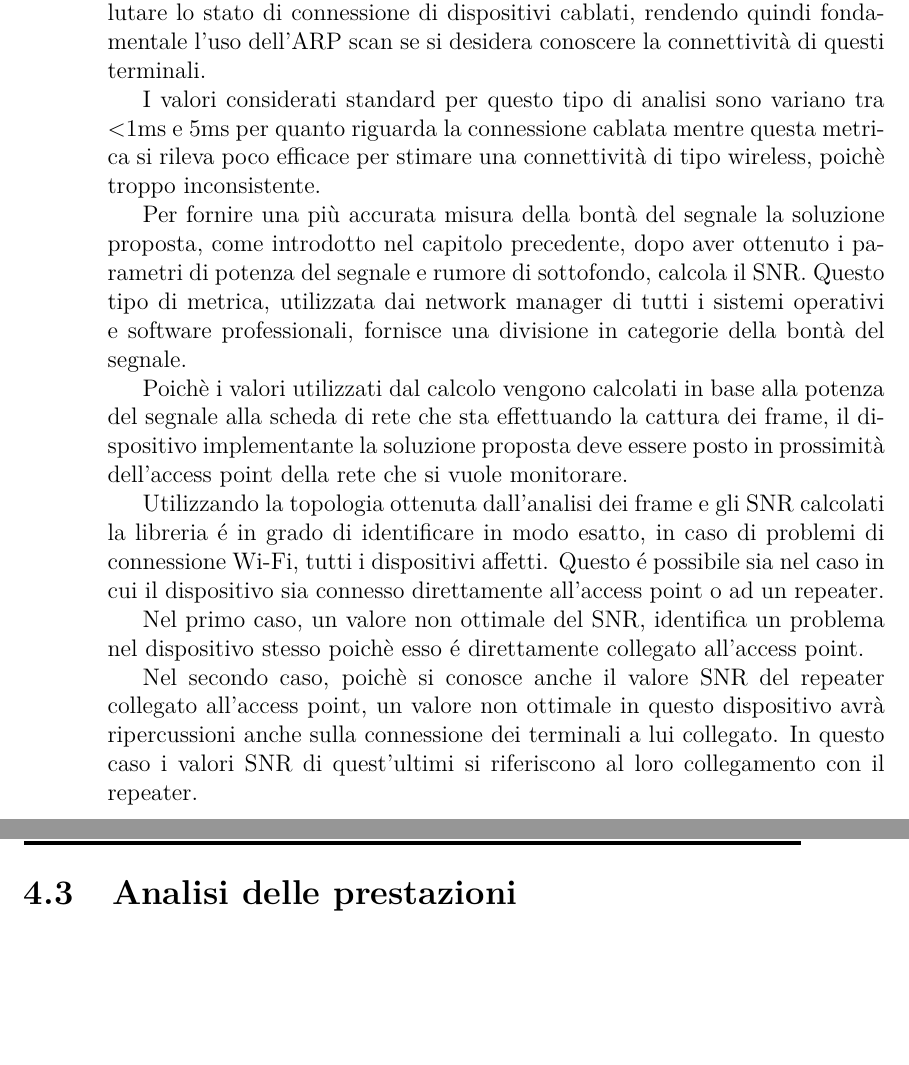
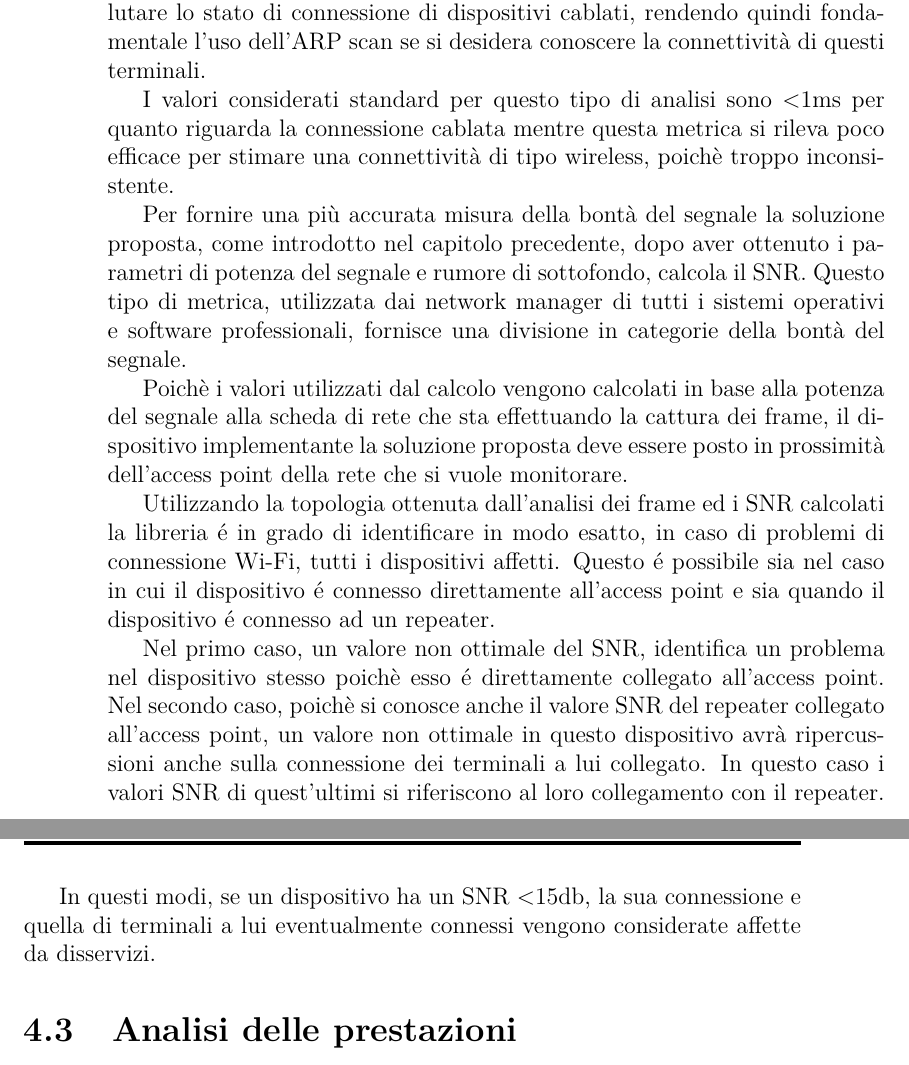
Before and after one commit to dcasenove/Tesi, a LaTeX book (tesi.tex, which reads 4_validazione.tex): two parts of pages 44 and 45 of 50 before the commit and two parts of pages 44 and 45 of 52 after it, joined at a grey line, cut so that both start at the same text, the shorter picture padded with empty space. Compiled offline with pdfLaTeX.

Commit message:
Fix vari

```diff
--- a/4_validazione.tex
+++ b/4_validazione.tex
@@ -158,23 +158,21 @@ Il RTT ottenuto nella rete \'e utile per fornire un quadro generale della raggiu
 
 Questa metrica \'e per\`o l'unica utilizzata dalla soluzione proposta per valutare lo stato di connessione di dispositivi cablati, rendendo quindi fondamentale l'uso dell'ARP scan se si desidera conoscere la connettivit\`a di questi terminali.
 
-I valori considerati standard per questo tipo di analisi sono variano tra <1ms e 5ms per quanto riguarda la connessione cablata mentre questa metrica si rileva poco efficace per stimare una connettivit\`a di tipo wireless, poich\`e troppo inconsistente.
+I valori considerati standard per questo tipo di analisi sono <1ms per quanto riguarda la connessione cablata mentre questa metrica si rileva poco efficace per stimare una connettivit\`a di tipo wireless, poich\`e troppo inconsistente.
 
 Per fornire una pi\`u accurata misura della bont\`a del segnale la soluzione proposta, come introdotto nel capitolo precedente, dopo aver ottenuto i parametri di potenza del segnale e rumore di sottofondo, calcola il SNR.
 Questo tipo di metrica, utilizzata dai network manager di tutti i sistemi operativi e software professionali, fornisce una divisione in categorie della bont\`a del segnale.
 
 Poich\`e i valori utilizzati dal calcolo vengono calcolati in base alla potenza del segnale alla scheda di rete che sta effettuando la cattura dei frame, il dispositivo implementante la soluzione proposta deve essere posto in prossimit\`a dell'access point della rete che si vuole monitorare.
 
-Utilizzando la topologia ottenuta dall'analisi dei frame e gli SNR calcolati la libreria \'e in grado di identificare in modo esatto, in caso di problemi di connessione Wi-Fi, tutti i dispositivi affetti.
-Questo \'e possibile sia nel caso in cui il dispositivo sia connesso direttamente all'access point o ad un repeater.
+Utilizzando la topologia ottenuta dall'analisi dei frame ed i SNR calcolati la libreria \'e in grado di identificare in modo esatto, in caso di problemi di connessione Wi-Fi, tutti i dispositivi affetti.
+Questo \'e possibile sia nel caso in cui il dispositivo \'e connesso direttamente all'access point e sia quando il dispositivo \'e connesso ad un repeater.
 
 Nel primo caso, un valore non ottimale del SNR, identifica un problema nel dispositivo stesso poich\`e esso \'e direttamente collegato all'access point.
-
 Nel secondo caso, poich\`e si conosce anche il valore SNR del repeater collegato all'access point, un valore non ottimale in questo dispositivo avr\`a ripercussioni anche sulla connessione dei terminali a lui collegato.
 In questo caso i valori SNR di quest'ultimi si riferiscono al loro collegamento con il repeater.
 
-%In caso di valori SNR particolarmente bassi per un dispositivo, come ad esempio <15db, la libreria pu\`o avvertire con un alert l'utente finale.
-
+In questi modi, se un dispositivo ha un SNR <15db, la sua connessione e quella di  terminali a lui eventualmente connessi vengono considerate affette da disservizi.
 
 %\newpage
 
```
Also changed, not shown: 2_stato_arte.tex (+2 -2 lines), 6_conclusione.tex (+1 -1 lines), tesi.tex (+1 -1 lines), tesi.pdf, 4_validazione.tex (2 more changed lines).
